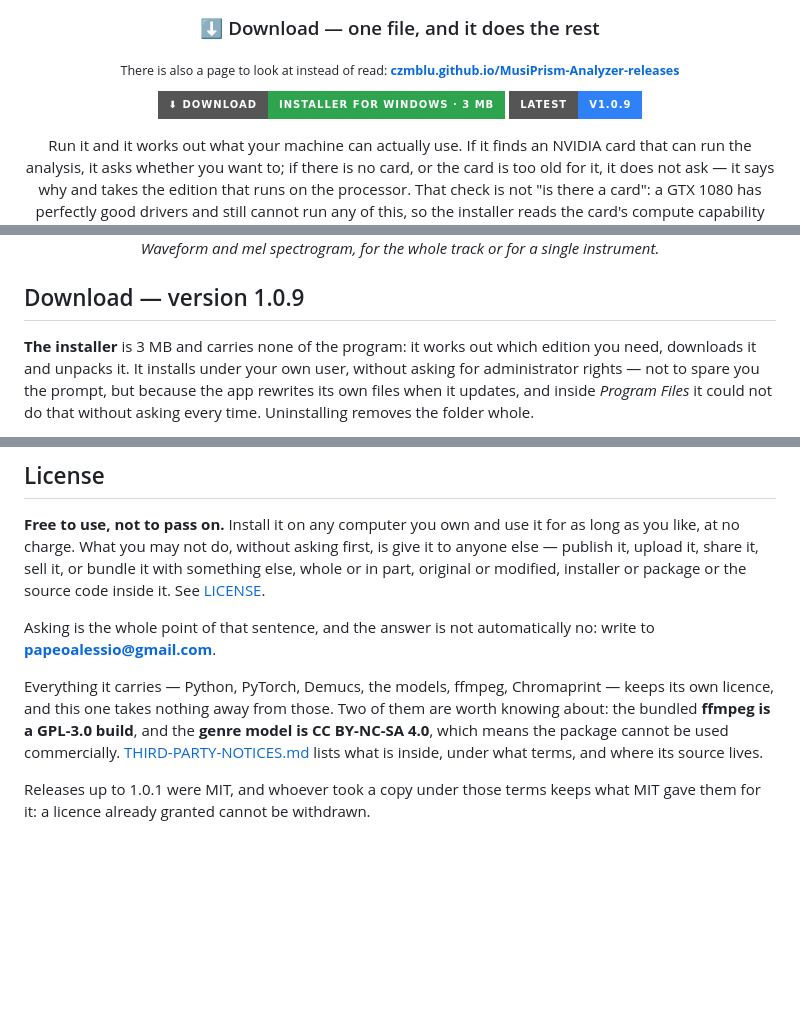
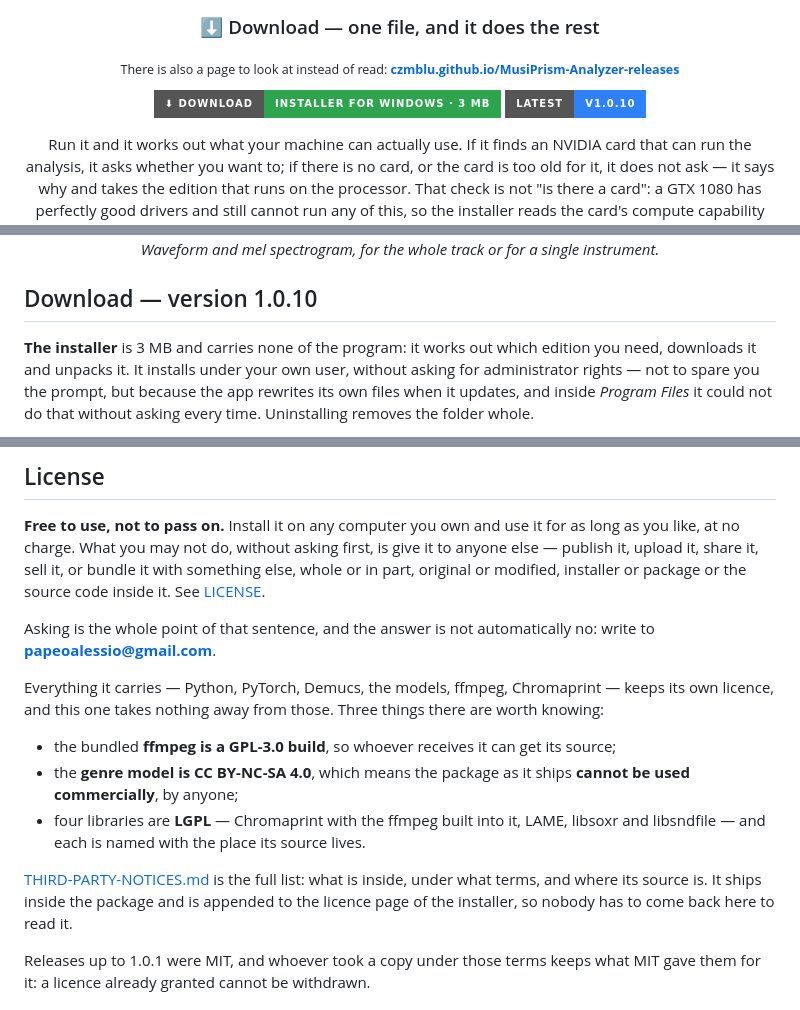
Before and after one commit to czmblu/MusiPrism-Analyzer-releases, a Markdown page: README.md, 3 parts joined by grey strips. GitHub-like rendering; badges without logos; blank space fills up the shorter version.

Commit message:
The page people read, kept in step with the app

```diff
--- a/README.md
+++ b/README.md
@@ -18,7 +18,7 @@
 <sub>There is also a page to look at instead of read:
 **[czmblu.github.io/MusiPrism-Analyzer-releases](https://czmblu.github.io/MusiPrism-Analyzer-releases/)**</sub>
 
-[![Download the installer for Windows, 3 MB](https://img.shields.io/badge/%E2%AC%87%20DOWNLOAD-installer%20for%20Windows%20%C2%B7%203%20MB-2ea44f?style=for-the-badge)](https://github.com/czmblu/MusiPrism-Analyzer-releases/releases/latest/download/MusiPrism-Analyzer-Setup.exe) ![Latest version 1.0.9](https://img.shields.io/badge/latest-v1.0.9-2f81f7?style=for-the-badge)
+[![Download the installer for Windows, 3 MB](https://img.shields.io/badge/%E2%AC%87%20DOWNLOAD-installer%20for%20Windows%20%C2%B7%203%20MB-2ea44f?style=for-the-badge)](https://github.com/czmblu/MusiPrism-Analyzer-releases/releases/latest/download/MusiPrism-Analyzer-Setup.exe) ![Latest version 1.0.10](https://img.shields.io/badge/latest-v1.0.10-2f81f7?style=for-the-badge)
 
 Run it and it works out what your machine can actually use. If it finds an
 NVIDIA card that can run the analysis, it asks whether you want to; if there is
@@ -101,7 +101,7 @@ on first start.
 
 </div>
 
-## Download — version 1.0.9
+## Download — version 1.0.10
 
 **The installer** is 3 MB and carries none of the program: it works out which
 edition you need, downloads it and unpacks it. It installs under your own user,
@@ -594,10 +594,19 @@ no: write to **[papeoalessio@gmail.com](mailto:papeoalessio@gmail.com)**.
 
 Everything it carries — Python, PyTorch, Demucs, the models, ffmpeg,
 Chromaprint — keeps its own licence, and this one takes nothing away from those.
-Two of them are worth knowing about: the bundled **ffmpeg is a GPL-3.0 build**,
-and the **genre model is CC BY-NC-SA 4.0**, which means the package cannot be
-used commercially. [THIRD-PARTY-NOTICES.md](THIRD-PARTY-NOTICES.md) lists what
-is inside, under what terms, and where its source lives.
+Three things there are worth knowing:
+
+- the bundled **ffmpeg is a GPL-3.0 build**, so whoever receives it can get its
+  source;
+- the **genre model is CC BY-NC-SA 4.0**, which means the package as it ships
+  **cannot be used commercially**, by anyone;
+- four libraries are **LGPL** — Chromaprint with the ffmpeg built into it, LAME,
+  libsoxr and libsndfile — and each is named with the place its source lives.
+
+[THIRD-PARTY-NOTICES.md](THIRD-PARTY-NOTICES.md) is the full list: what is
+inside, under what terms, and where its source is. It ships inside the package
+and is appended to the licence page of the installer, so nobody has to come back
+here to read it.
 
 Releases up to 1.0.1 were MIT, and whoever took a copy under those terms keeps
 what MIT gave them for it: a licence already granted cannot be withdrawn.
```
